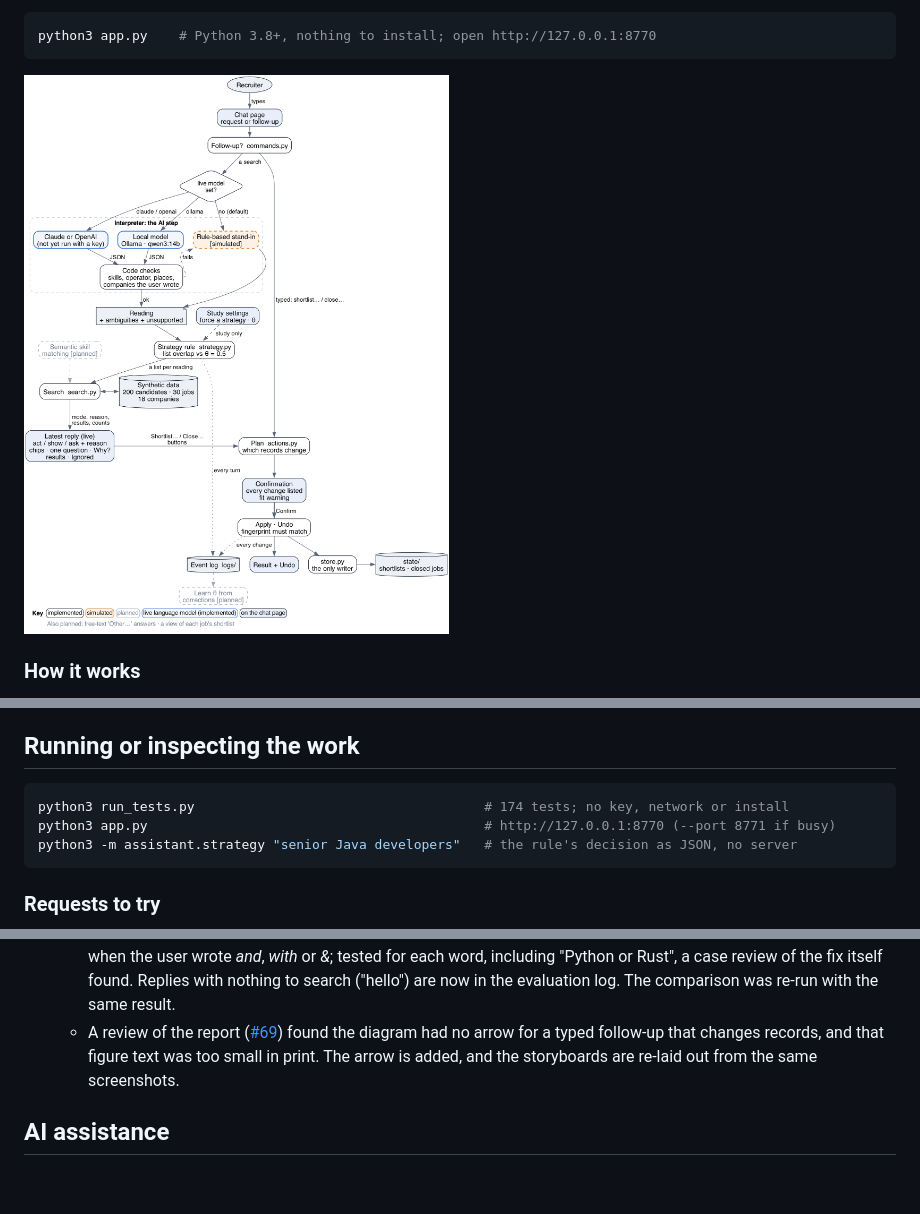
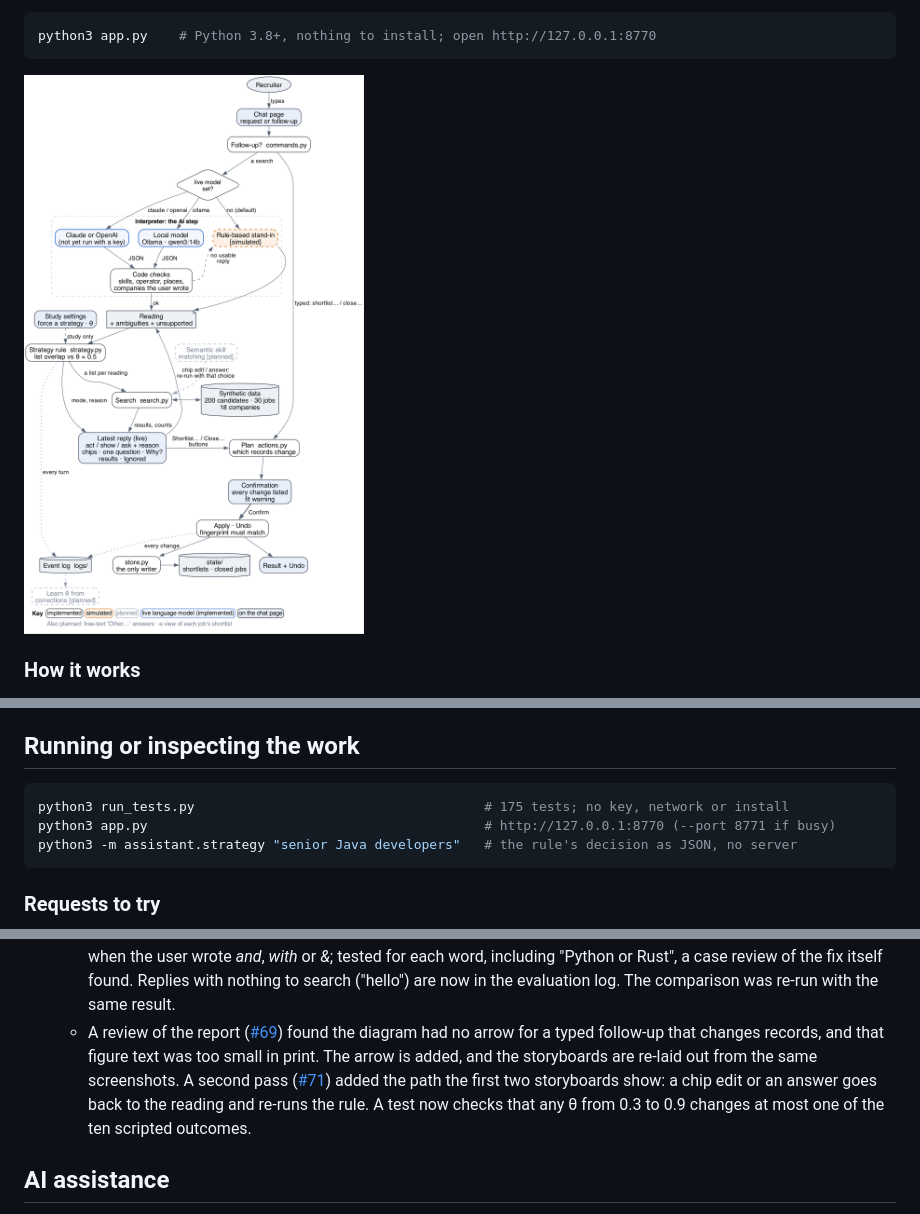
Before and after one commit to ar-pavel/ambiguity-aware-ai-search, a Markdown page: README.md, 3 parts joined by grey strips. GitHub-like rendering; pictures changed too: docs/system.png; blank space fills up the shorter version.

````diff
--- a/README.md
+++ b/README.md
@@ -73,7 +73,7 @@ the same readings; a live model is closer to a real product.
 ## Running or inspecting the work
 
 ```bash
-python3 run_tests.py                                     # 174 tests; no key, network or install
+python3 run_tests.py                                     # 175 tests; no key, network or install
 python3 app.py                                           # http://127.0.0.1:8770 (--port 8771 if busy)
 python3 -m assistant.strategy "senior Java developers"   # the rule's decision as JSON, no server
 ```
@@ -149,7 +149,7 @@ checked. "Review" means a Claude Code pass with the `review-change` checklist
    - With Ollama, `qwen3:14b` gave the expected mode for 10 of 15 scripted requests, never fell back, about 4–5 s each ([table](docs/compare-qwen3-14b.md)). Four of the five misses acted where show or ask was expected: the model under-reports what is unclear, which is why code, not the model, decides. The run also exposed a bug (a correct "Bluefin" dropped by the company check), fixed with a test.
 8. **Pre-submission review** ([#61](https://github.com/ar-pavel/ambiguity-aware-ai-search/issues/61), [#62](https://github.com/ar-pavel/ambiguity-aware-ai-search/pull/62))
    - The code checks did not cover the operator, so a live model could still turn "and" into OR. Code now keeps AND when the user wrote *and*, *with* or *&*; tested for each word, including "Python or Rust", a case review of the fix itself found. Replies with nothing to search ("hello") are now in the evaluation log. The comparison was re-run with the same result.
-   - A review of the report ([#69](https://github.com/ar-pavel/ambiguity-aware-ai-search/issues/69)) found the diagram had no arrow for a typed follow-up that changes records, and that figure text was too small in print. The arrow is added, and the storyboards are re-laid out from the same screenshots.
+   - A review of the report ([#69](https://github.com/ar-pavel/ambiguity-aware-ai-search/issues/69)) found the diagram had no arrow for a typed follow-up that changes records, and that figure text was too small in print. The arrow is added, and the storyboards are re-laid out from the same screenshots. A second pass ([#71](https://github.com/ar-pavel/ambiguity-aware-ai-search/issues/71)) added the path the first two storyboards show: a chip edit or an answer goes back to the reading and re-runs the rule. A test now checks that any θ from 0.3 to 0.9 changes at most one of the ten scripted outcomes.
 
 ## AI assistance
 
````
Also changed, not shown: 3 other files.
